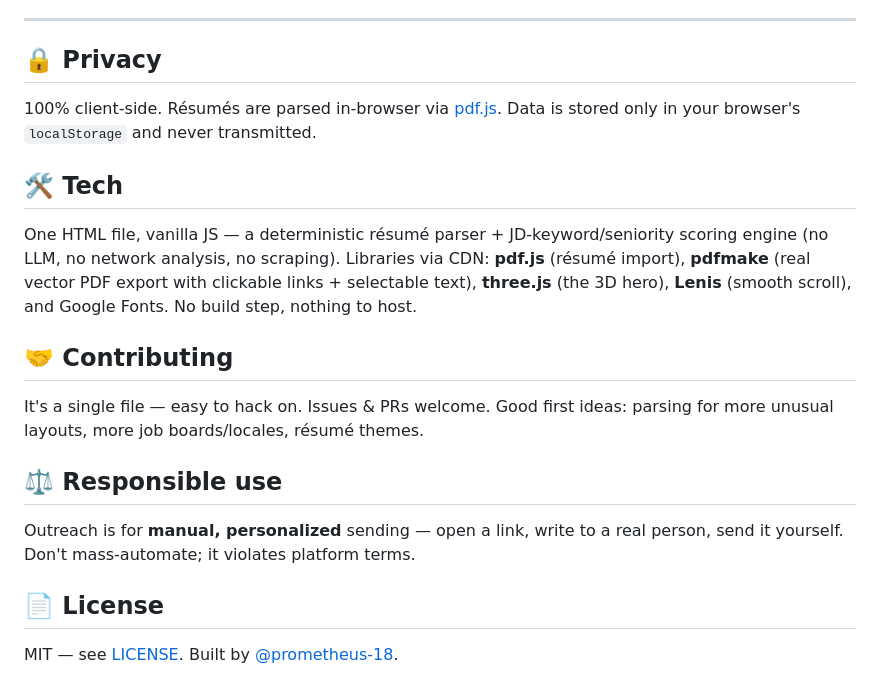
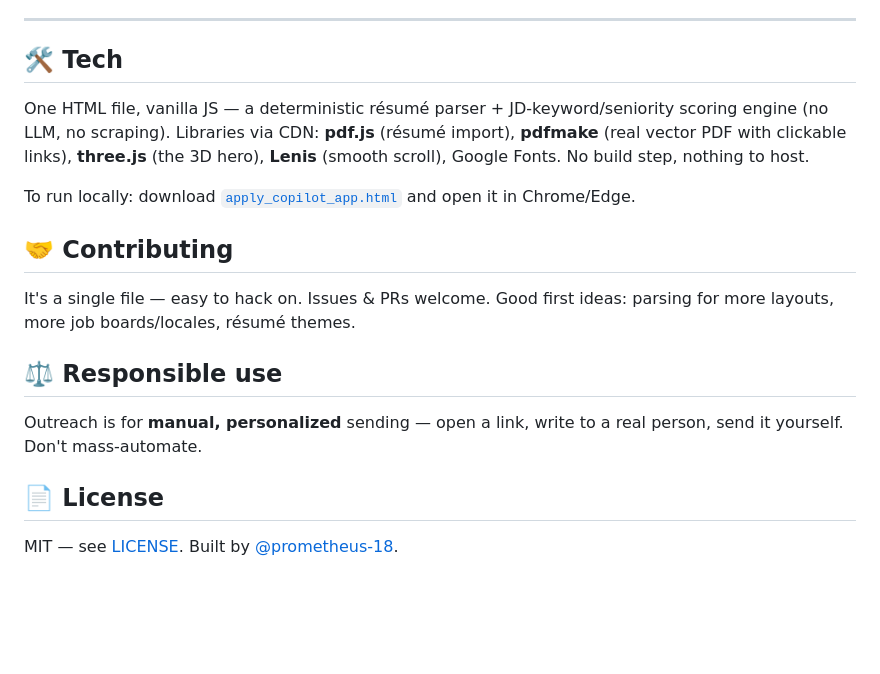
Before and after one commit to prometheus-18/Apply-copilot, a Markdown page: README.md, the part around one of its changes. GitHub-like rendering; blank space fills up the shorter version.

```diff
--- a/README.md
+++ b/README.md
@@ -74,21 +103,19 @@ It doesn't just *score* your résumé — it **rebuilds it for the specific job*
 
 ---
 
-## 🔒 Privacy
-
-100% client-side. Résumés are parsed in-browser via [pdf.js](https://github.com/mozilla/pdf.js). Data is stored only in your browser's `localStorage` and never transmitted.
-
 ## 🛠 Tech
 
-One HTML file, vanilla JS — a deterministic résumé parser + JD-keyword/seniority scoring engine (no LLM, no network analysis, no scraping). Libraries via CDN: **pdf.js** (résumé import), **pdfmake** (real vector PDF export with clickable links + selectable text), **three.js** (the 3D hero), **Lenis** (smooth scroll), and Google Fonts. No build step, nothing to host.
+One HTML file, vanilla JS — a deterministic résumé parser + JD-keyword/seniority scoring engine (no LLM, no scraping). Libraries via CDN: **pdf.js** (résumé import), **pdfmake** (real vector PDF with clickable links), **three.js** (the 3D hero), **Lenis** (smooth scroll), Google Fonts. No build step, nothing to host.
+
+To run locally: download [`apply_copilot_app.html`](apply_copilot_app.html) and open it in Chrome/Edge.
 
 ## 🤝 Contributing
 
-It's a single file — easy to hack on. Issues & PRs welcome. Good first ideas: parsing for more unusual layouts, more job boards/locales, résumé themes.
+It's a single file — easy to hack on. Issues & PRs welcome. Good first ideas: parsing for more layouts, more job boards/locales, résumé themes.
 
 ## ⚖️ Responsible use
 
-Outreach is for **manual, personalized** sending — open a link, write to a real person, send it yourself. Don't mass-automate; it violates platform terms.
+Outreach is for **manual, personalized** sending — open a link, write to a real person, send it yourself. Don't mass-automate.
 
 ## 📄 License
 
```
Also changed, not shown: other parts of README.md (+80 -51 lines).
